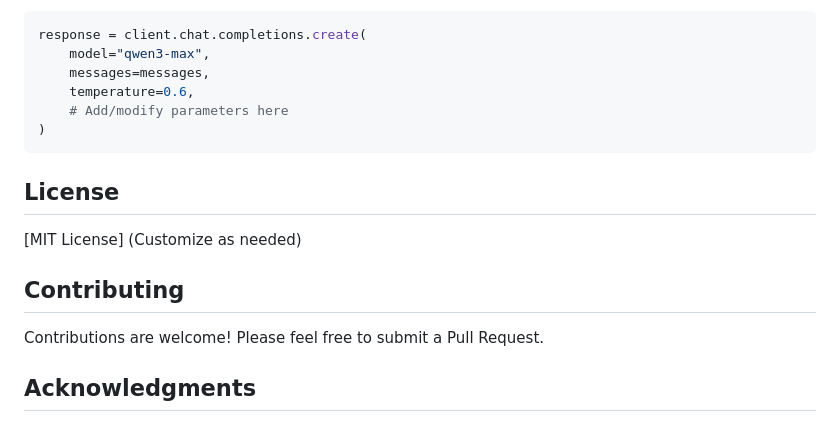
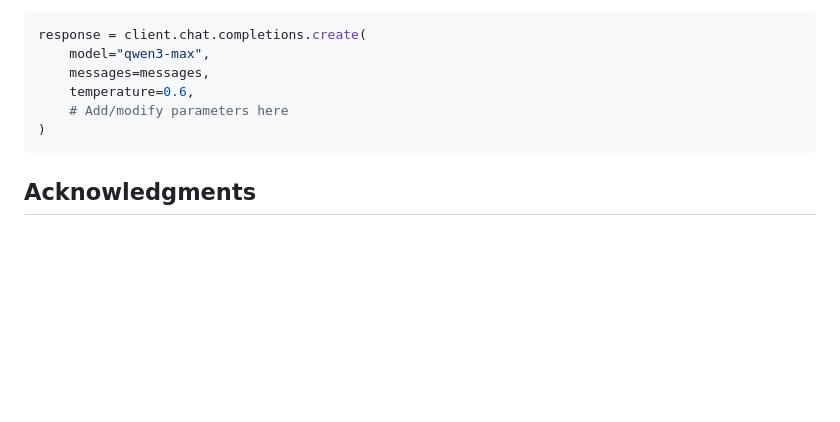
Before and after one commit to ctsean1999/Dual-LLM_omni-modal_memory, a Markdown page: README.md, the part around the change. GitHub-like rendering; blank space fills up the shorter version.

````diff
--- a/README.md
+++ b/README.md
@@ -161,14 +161,6 @@ response = client.chat.completions.create(
 )
 ```
 
-## License
-
-[MIT License] (Customize as needed)
-
-## Contributing
-
-Contributions are welcome! Please feel free to submit a Pull Request.
-
 ## Acknowledgments
 
 - Qwen1.5 and Qwen3-Max models by Alibaba Cloud
````
